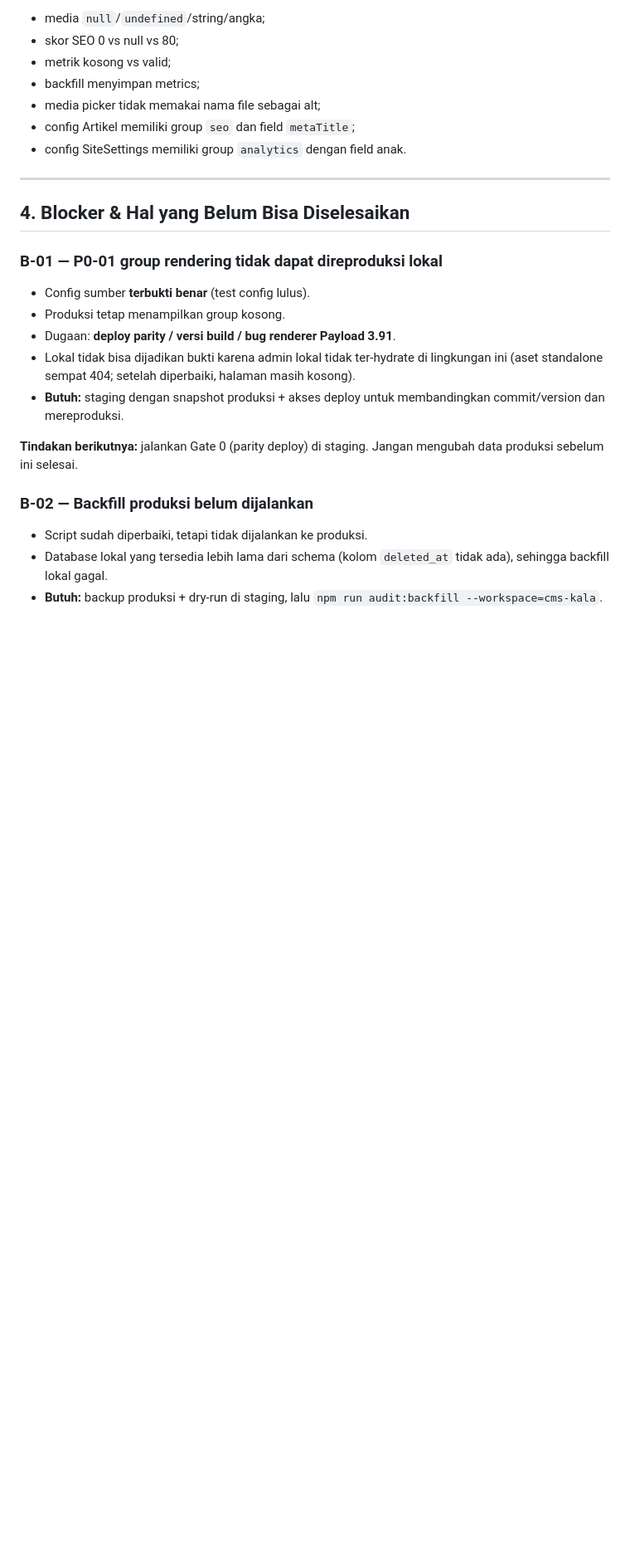
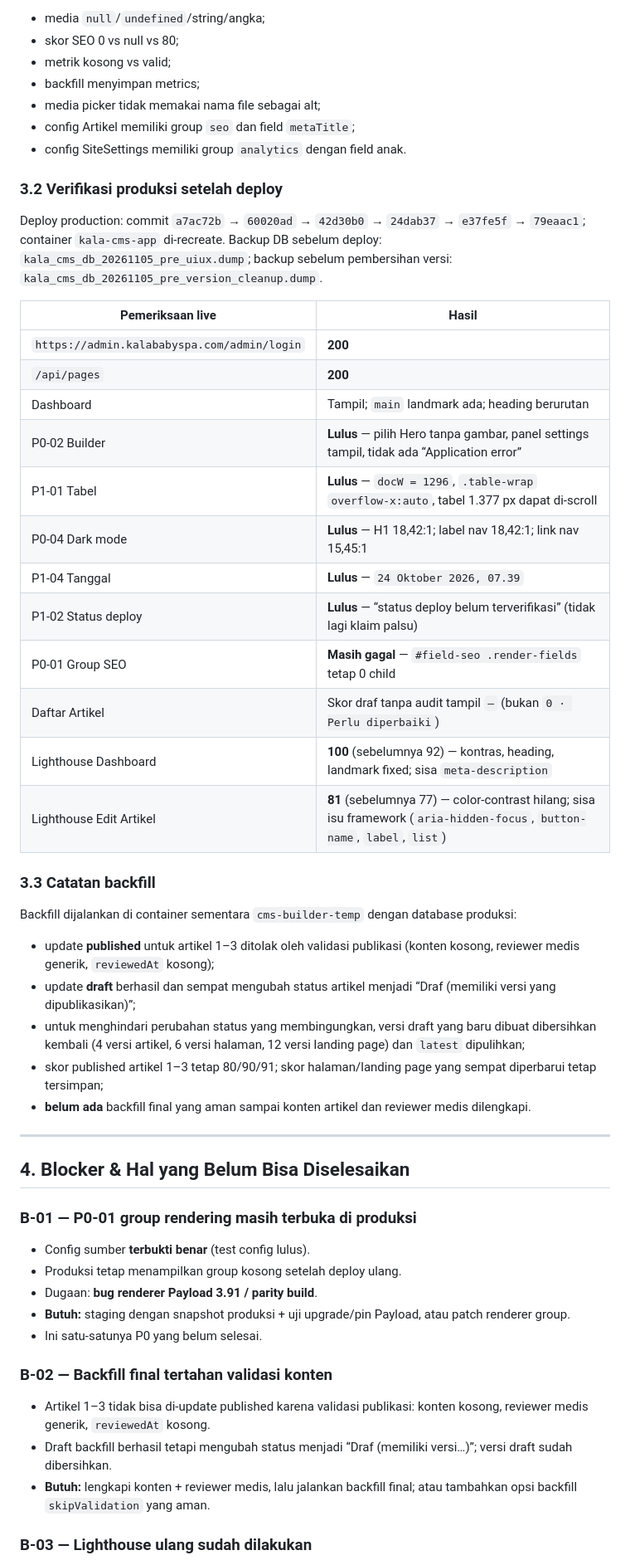
Before and after one commit to ivannoordigital-tech/KalaWeb, a Markdown page: docs/progress-perbaikan-uiux-cms-2026-11.md, the part around one of its changes. Shown at 83% size. Drawn GitHub-style; blank space fills up the shorter version.

Commit message:
docs: record live UI/UX deployment verification

```diff
--- a/docs/progress-perbaikan-uiux-cms-2026-11.md
+++ b/docs/progress-perbaikan-uiux-cms-2026-11.md
@@ -132,23 +134,52 @@ Test `test:uiux` mencakup:
 - config Artikel memiliki group `seo` dan field `metaTitle`;
 - config SiteSettings memiliki group `analytics` dengan field anak.
 
+### 3.2 Verifikasi produksi setelah deploy
+
+Deploy production: commit `a7ac72b` → `60020ad` → `42d30b0` → `24dab37` → `e37fe5f` → `79eaac1`; container `kala-cms-app` di-recreate. Backup DB sebelum deploy: `kala_cms_db_20261105_pre_uiux.dump`; backup sebelum pembersihan versi: `kala_cms_db_20261105_pre_version_cleanup.dump`.
+
+| Pemeriksaan live | Hasil |
+|---|---|
+| `https://admin.kalababyspa.com/admin/login` | **200** |
+| `/api/pages` | **200** |
+| Dashboard | Tampil; `main` landmark ada; heading berurutan |
+| P0-02 Builder | **Lulus** — pilih Hero tanpa gambar, panel settings tampil, tidak ada “Application error” |
+| P1-01 Tabel | **Lulus** — `docW = 1296`, `.table-wrap` `overflow-x:auto`, tabel 1.377 px dapat di-scroll |
+| P0-04 Dark mode | **Lulus** — H1 18,42:1; label nav 18,42:1; link nav 15,45:1 |
+| P1-04 Tanggal | **Lulus** — `24 Oktober 2026, 07.39` |
+| P1-02 Status deploy | **Lulus** — “status deploy belum terverifikasi” (tidak lagi klaim palsu) |
+| P0-01 Group SEO | **Masih gagal** — `#field-seo .render-fields` tetap 0 child |
+| Daftar Artikel | Skor draf tanpa audit tampil `—` (bukan `0 · Perlu diperbaiki`) |
+| Lighthouse Dashboard | **100** (sebelumnya 92) — kontras, heading, landmark fixed; sisa `meta-description` |
+| Lighthouse Edit Artikel | **81** (sebelumnya 77) — color-contrast hilang; sisa isu framework (`aria-hidden-focus`, `button-name`, `label`, `list`) |
+
+### 3.3 Catatan backfill
+
+Backfill dijalankan di container sementara `cms-builder-temp` dengan database produksi:
+
+- update **published** untuk artikel 1–3 ditolak oleh validasi publikasi (konten kosong, reviewer medis generik, `reviewedAt` kosong);
+- update **draft** berhasil dan sempat mengubah status artikel menjadi “Draf (memiliki versi yang dipublikasikan)”;
+- untuk menghindari perubahan status yang membingungkan, versi draft yang baru dibuat dibersihkan kembali (4 versi artikel, 6 versi halaman, 12 versi landing page) dan `latest` dipulihkan;
+- skor published artikel 1–3 tetap 80/90/91; skor halaman/landing page yang sempat diperbarui tetap tersimpan;
+- **belum ada** backfill final yang aman sampai konten artikel dan reviewer medis dilengkapi.
+
 ---
 
 ## 4. Blocker & Hal yang Belum Bisa Diselesaikan
 
-### B-01 — P0-01 group rendering tidak dapat direproduksi lokal
+### B-01 — P0-01 group rendering masih terbuka di produksi
 
 - Config sumber **terbukti benar** (test config lulus).
-- Produksi tetap menampilkan group kosong.
-- Dugaan: **deploy parity / versi build / bug renderer Payload 3.91**.
-- Lokal tidak bisa dijadikan bukti karena admin lokal tidak ter-hydrate di lingkungan ini (aset standalone sempat 404; setelah diperbaiki, halaman masih kosong).
-- **Butuh:** staging dengan snapshot produksi + akses deploy untuk membandingkan commit/version dan mereproduksi.
+- Produksi tetap menampilkan group kosong setelah deploy ulang.
+- Dugaan: **bug renderer Payload 3.91 / parity build**.
+- **Butuh:** staging dengan snapshot produksi + uji upgrade/pin Payload, atau patch renderer group.
+- Ini satu-satunya P0 yang belum selesai.
 
-**Tindakan berikutnya:** jalankan Gate 0 (parity deploy) di staging. Jangan mengubah data produksi sebelum ini selesai.
+### B-02 — Backfill final tertahan validasi konten
 
-### B-02 — Backfill produksi belum dijalankan
+- Artikel 1–3 tidak bisa di-update published karena validasi publikasi: konten kosong, reviewer medis generik, `reviewedAt` kosong.
+- Draft backfill berhasil tetapi mengubah status menjadi “Draf (memiliki versi…)”; versi draft sudah dibersihkan.
+- **Butuh:** lengkapi konten + reviewer medis, lalu jalankan backfill final; atau tambahkan opsi backfill `skipValidation` yang aman.
 
-- Script sudah diperbaiki, tetapi tidak dijalankan ke produksi.
-- Database lokal yang tersedia lebih lama dari schema (kolom `deleted_at` tidak ada), sehingga backfill lokal gagal.
-- **Butuh:** backup produksi + dry-run di staging, lalu `npm run audit:backfill --workspace=cms-kala`.
+### B-03 — Lighthouse ulang sudah dilakukan
 
```
Also changed, not shown: other parts of docs/progress-perbaikan-uiux-cms-2026-11.md (+26 -29 lines).
